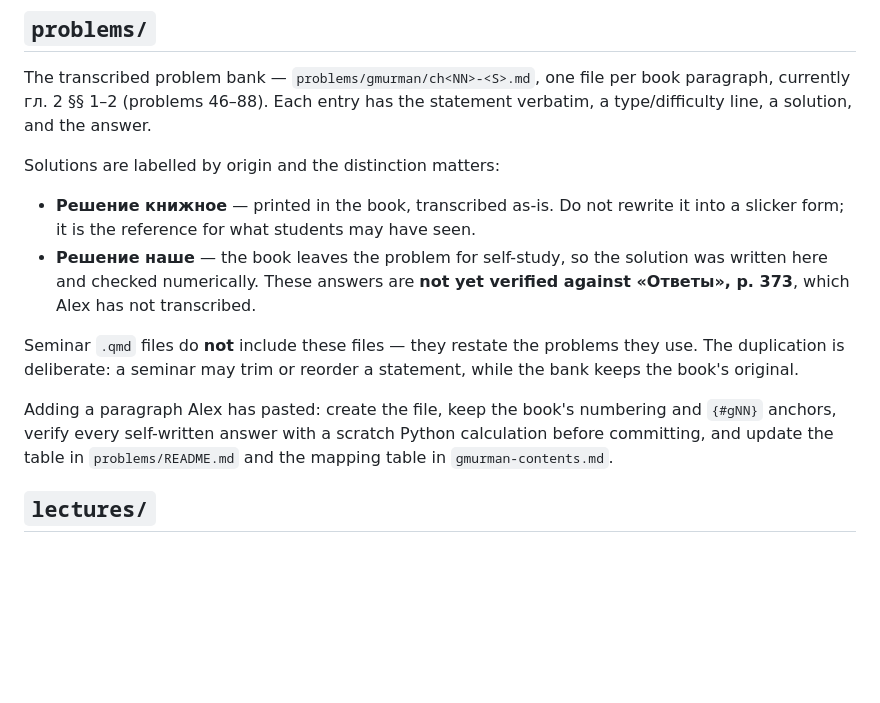
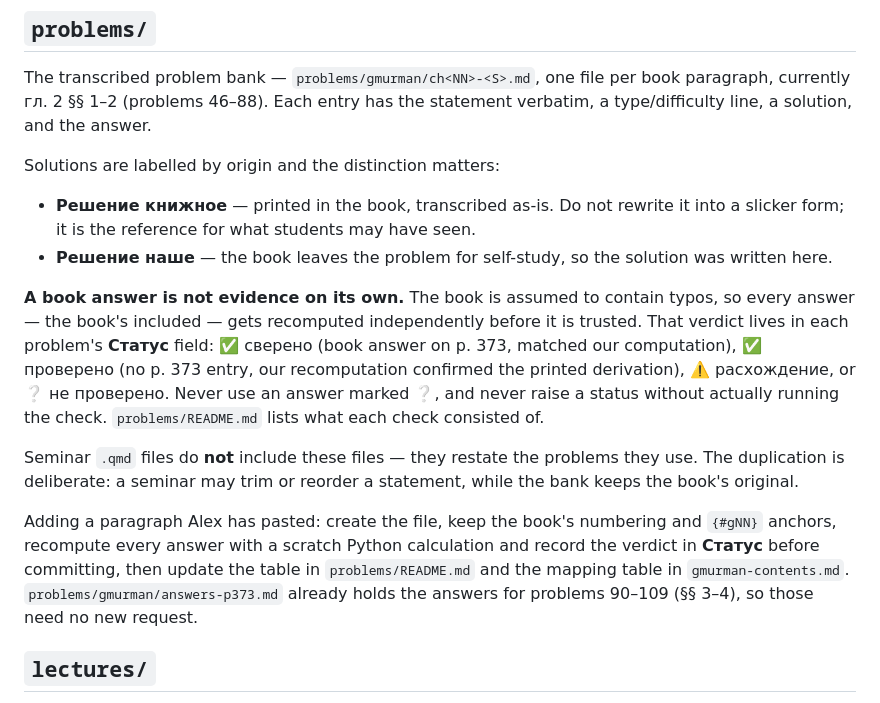
Before and after one commit to AlexShem/stats-2026, a Markdown page: CLAUDE.md, the part around the change. GitHub-like rendering; blank space fills up the shorter version.

Commit message:
Record the book's answers (p. 373) and a verification status per problem
Every problem in the bank now carries a Статус field. The book is assumed to
contain typos, so a printed answer alone does not settle anything: each one was
recomputed independently first, and the status records what that check found.

All 43 problems in гл. 2 §§ 1-2 came out clean - 25 сверено (book answer on
p. 373 matched), 18 проверено (no p. 373 entry, printed derivation confirmed),
no discrepancies. Checks were exhaustive enumeration (58, 59), exact fractions
(46, 65, 67-70), sympy (62, 73, 74, 79), inequalities sampled over 2e5 random
distributions on the eight atoms (48, 75-78), and search over n (60, 61, 88).
The book's closed form for problem 62b proved symbolically identical to ours,
confirming the 4! factor and that the points are treated as distinguishable;
its E[...]+1 in 88 matches our floor(...)+1 on every case tried. Rounding in 82
and 85 is noted rather than flagged.

answers-p373.md keeps the page verbatim, including answers 90-109 for §§ 3-4,
so that page never has to be requested again.

Co-Authored-By: Claude Opus 5 <noreply@anthropic.com>
Claude-Session: https://claude.ai/code/session_01FiMQPergawnJABHF9Br8av

```diff
--- a/CLAUDE.md
+++ b/CLAUDE.md
@@ -146,17 +146,27 @@ Solutions are labelled by origin and the distinction matters:
 - **Решение книжное** — printed in the book, transcribed as-is. Do not rewrite it
   into a slicker form; it is the reference for what students may have seen.
 - **Решение наше** — the book leaves the problem for self-study, so the solution
-  was written here and checked numerically. These answers are **not yet verified
-  against «Ответы», p. 373**, which Alex has not transcribed.
+  was written here.
+
+**A book answer is not evidence on its own.** The book is assumed to contain
+typos, so every answer — the book's included — gets recomputed independently
+before it is trusted. That verdict lives in each problem's **Статус** field:
+✅ сверено (book answer on p. 373, matched our computation), ✅ проверено (no
+p. 373 entry, our recomputation confirmed the printed derivation),
+⚠️ расхождение, or ❔ не проверено. Never use an answer marked ❔, and never
+raise a status without actually running the check. `problems/README.md` lists
+what each check consisted of.
 
 Seminar `.qmd` files do **not** include these files — they restate the problems
 they use. The duplication is deliberate: a seminar may trim or reorder a
 statement, while the bank keeps the book's original.
 
 Adding a paragraph Alex has pasted: create the file, keep the book's numbering
-and `{#gNN}` anchors, verify every self-written answer with a scratch Python
-calculation before committing, and update the table in `problems/README.md` and
-the mapping table in `gmurman-contents.md`.
+and `{#gNN}` anchors, recompute every answer with a scratch Python calculation
+and record the verdict in **Статус** before committing, then update the table in
+`problems/README.md` and the mapping table in `gmurman-contents.md`.
+`problems/gmurman/answers-p373.md` already holds the answers for problems 90–109
+(§§ 3–4), so those need no new request.
 
 ## `lectures/`
 
```
